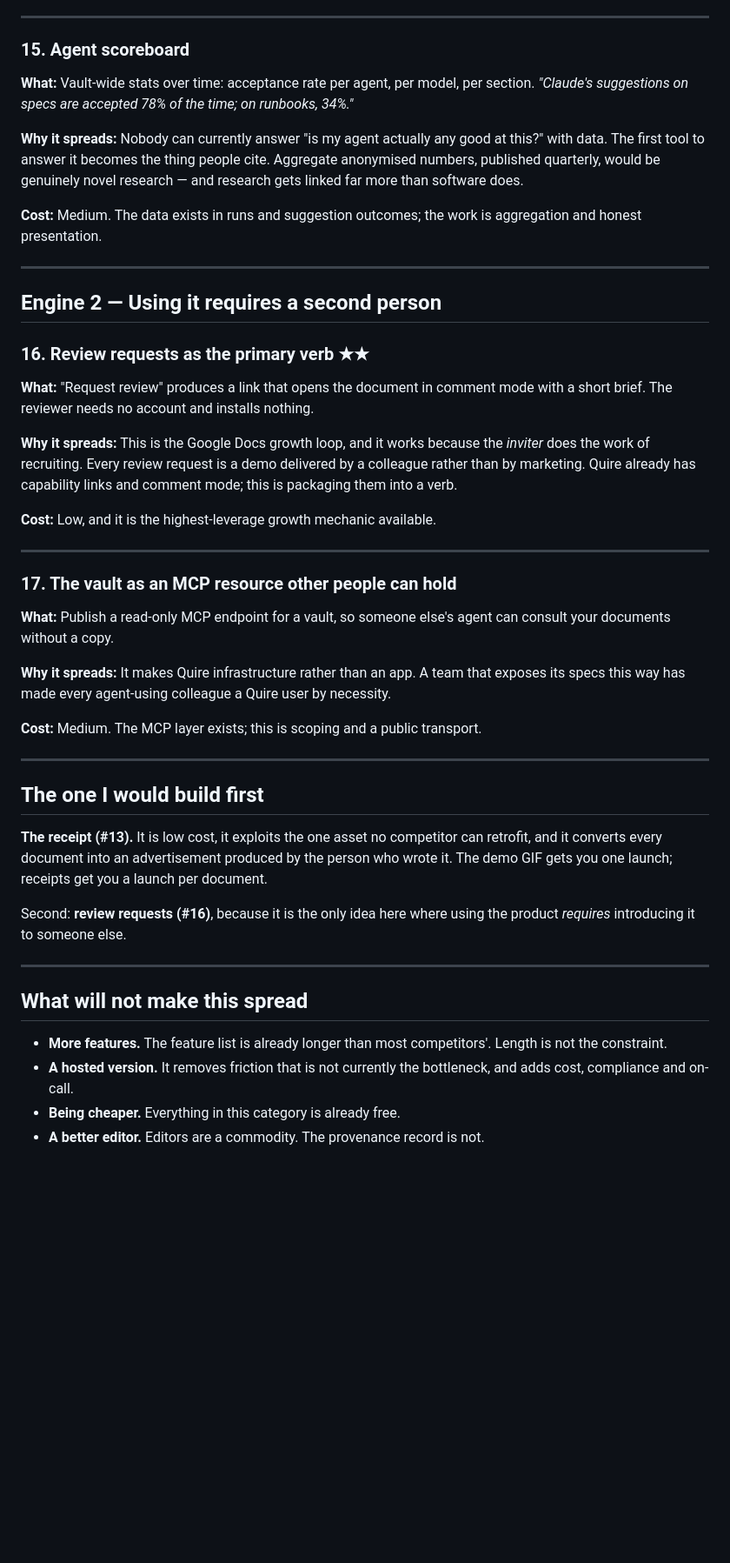
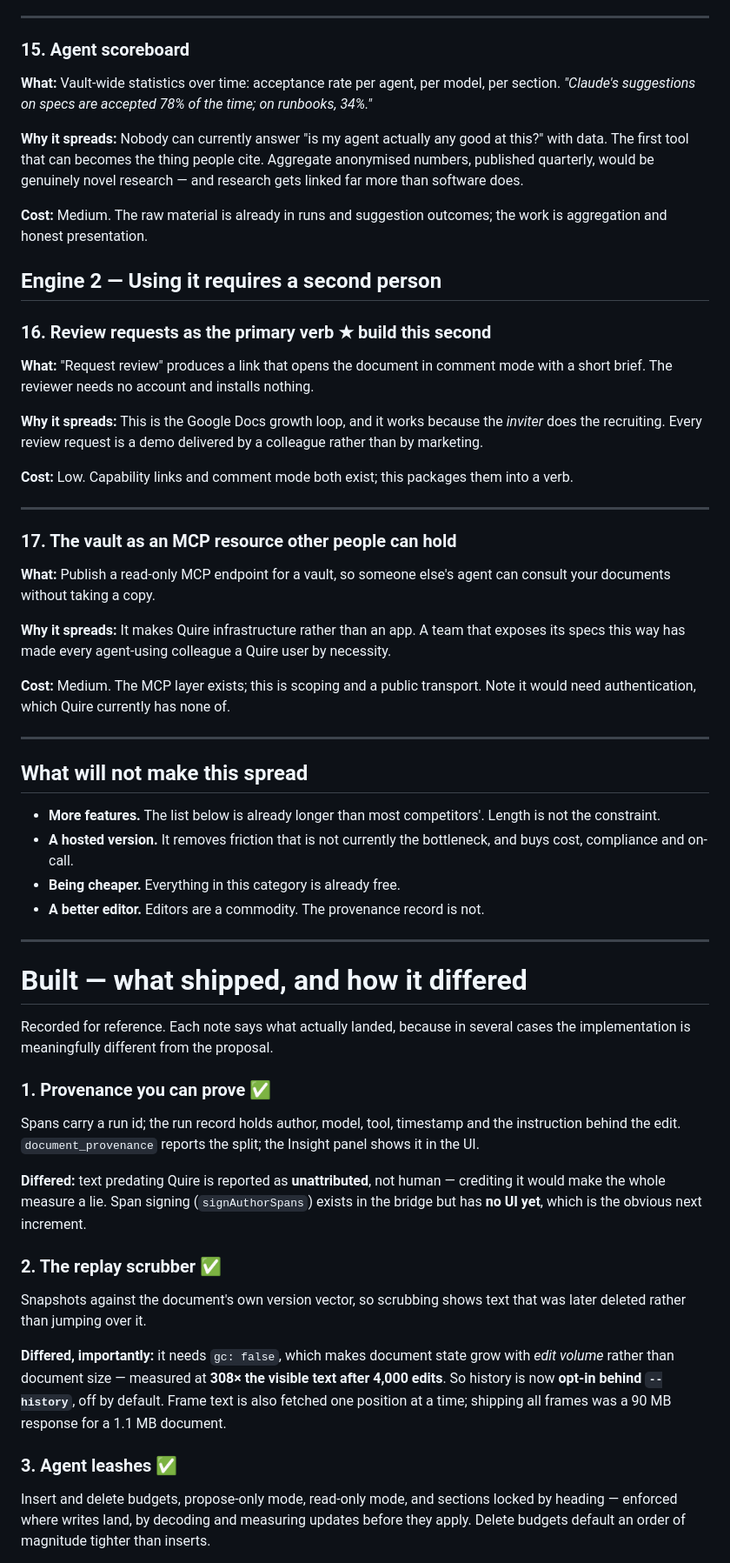
Before and after one commit to heetdalsania/quire, a Markdown page: IDEAS.md, the part around one of its changes. Shown at 87% size. GitHub-like rendering; blank space fills up the shorter version.

```diff
--- a/IDEAS.md
+++ b/IDEAS.md
@@ -253,61 +59,80 @@ line.
 ---
 
 ### 15. Agent scoreboard
-**What:** Vault-wide stats over time: acceptance rate per agent, per model, per section.
-*"Claude's suggestions on specs are accepted 78% of the time; on runbooks, 34%."*
+**What:** Vault-wide statistics over time: acceptance rate per agent, per model, per
+section. *"Claude's suggestions on specs are accepted 78% of the time; on runbooks, 34%."*
 
 **Why it spreads:** Nobody can currently answer "is my agent actually any good at this?"
-with data. The first tool to answer it becomes the thing people cite. Aggregate anonymised
+with data. The first tool that can becomes the thing people cite. Aggregate anonymised
 numbers, published quarterly, would be genuinely novel research — and research gets linked
 far more than software does.
 
-**Cost:** Medium. The data exists in runs and suggestion outcomes; the work is aggregation
-and honest presentation.
-
----
+**Cost:** Medium. The raw material is already in runs and suggestion outcomes; the work is
+aggregation and honest presentation.
 
 ## Engine 2 — Using it requires a second person
 
-### 16. Review requests as the primary verb ★★
+### 16. Review requests as the primary verb ★ build this second
 **What:** "Request review" produces a link that opens the document in comment mode with a
 short brief. The reviewer needs no account and installs nothing.
 
 **Why it spreads:** This is the Google Docs growth loop, and it works because the *inviter*
-does the work of recruiting. Every review request is a demo delivered by a colleague rather
-than by marketing. Quire already has capability links and comment mode; this is packaging
-them into a verb.
+does the recruiting. Every review request is a demo delivered by a colleague rather than by
+marketing.
 
-**Cost:** Low, and it is the highest-leverage growth mechanic available.
+**Cost:** Low. Capability links and comment mode both exist; this packages them into a verb.
 
 ---
 
 ### 17. The vault as an MCP resource other people can hold
 **What:** Publish a read-only MCP endpoint for a vault, so someone else's agent can consult
-your documents without a copy.
+your documents without taking a copy.
 
 **Why it spreads:** It makes Quire infrastructure rather than an app. A team that exposes
 its specs this way has made every agent-using colleague a Quire user by necessity.
 
-**Cost:** Medium. The MCP layer exists; this is scoping and a public transport.
-
----
-
-## The one I would build first
-
-**The receipt (#13).** It is low cost, it exploits the one asset no competitor can
-retrofit, and it converts every document into an advertisement produced by the person who
-wrote it. The demo GIF gets you one launch; receipts get you a launch per document.
-
-Second: **review requests (#16)**, because it is the only idea here where using the product
-*requires* introducing it to someone else.
+**Cost:** Medium. The MCP layer exists; this is scoping and a public transport. Note it
+would need authentication, which Quire currently has none of.
 
 ---
 
 ## What will not make this spread
 
-- **More features.** The feature list is already longer than most competitors'. Length is
-  not the constraint.
-- **A hosted version.** It removes friction that is not currently the bottleneck, and adds
+- **More features.** The list below is already longer than most competitors'. Length is not
+  the constraint.
+- **A hosted version.** It removes friction that is not currently the bottleneck, and buys
   cost, compliance and on-call.
 - **Being cheaper.** Everything in this category is already free.
 - **A better editor.** Editors are a commodity. The provenance record is not.
+
+---
+
+# Built — what shipped, and how it differed
+
+Recorded for reference. Each note says what actually landed, because in several cases the
+implementation is meaningfully different from the proposal.
+
+### 1. Provenance you can prove ✅
+Spans carry a run id; the run record holds author, model, tool, timestamp and the
+instruction behind the edit. `document_provenance` reports the split; the Insight panel
+shows it in the UI.
+
+**Differed:** text predating Quire is reported as **unattributed**, not human — crediting
+it would make the whole measure a lie. Span signing (`signAuthorSpans`) exists in the
+bridge but has **no UI yet**, which is the obvious next increment.
+
+### 2. The replay scrubber ✅
+Snapshots against the document's own version vector, so scrubbing shows text that was later
+deleted rather than jumping over it.
+
+**Differed, importantly:** it needs `gc: false`, which makes document state grow with *edit
+volume* rather than document size — measured at **308× the visible text after 4,000
+edits**. So history is now **opt-in behind `--history`**, off by default. Frame text is
+also fetched one position at a time; shipping all frames was a 90 MB response for a 1.1 MB
+document.
+
+### 3. Agent leashes ✅
+Insert and delete budgets, propose-only mode, read-only mode, and sections locked by
+heading — enforced where writes land, by decoding and measuring updates before they apply.
+Delete budgets default an order of magnitude tighter than inserts.
+
```
Also changed, not shown: other parts of IDEAS.md (+97 -222 lines).
